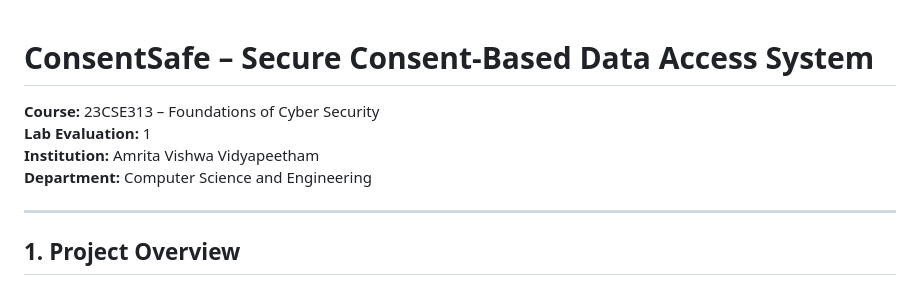
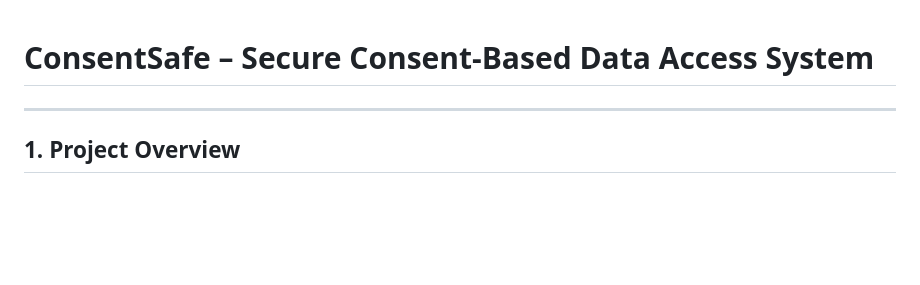
Before and after one commit to Adith1207/consenSafe, a Markdown page: readme.md, the part around the change. GitHub-like rendering; blank space fills up the shorter version.

```diff
--- a/readme.md
+++ b/readme.md
@@ -1,9 +1,4 @@
 # ConsentSafe – Secure Consent-Based Data Access System
-
-**Course:** 23CSE313 – Foundations of Cyber Security
-**Lab Evaluation:** 1
-**Institution:** Amrita Vishwa Vidyapeetham
-**Department:** Computer Science and Engineering
 
 ---
 
```
